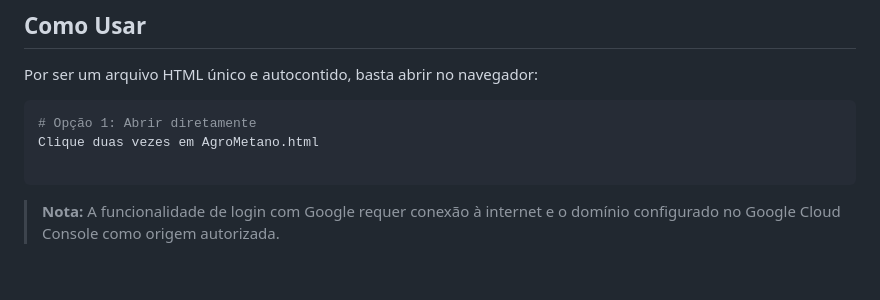
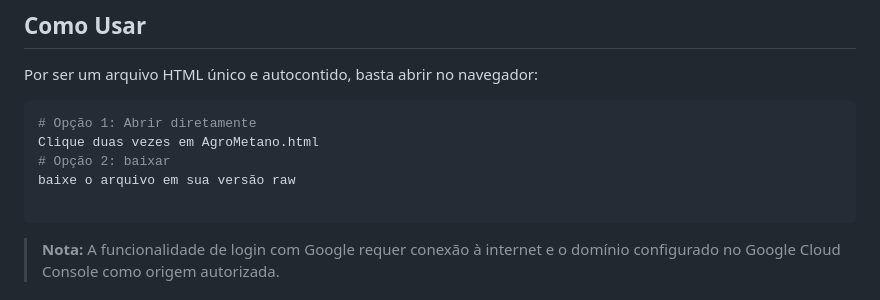
Before and after one commit to CristofferCorreiaHolsting/AgroMetano, a Markdown page: README.md, the part around the change. Drawn GitHub-style; blank space fills up the shorter version.

````diff
--- a/README.md
+++ b/README.md
@@ -162,6 +162,8 @@ Por ser um arquivo HTML único e autocontido, basta abrir no navegador:
 ```bash
 # Opção 1: Abrir diretamente
 Clique duas vezes em AgroMetano.html
+# Opção 2: baixar
+baixe o arquivo em sua versão raw
 
 ```
 
````
